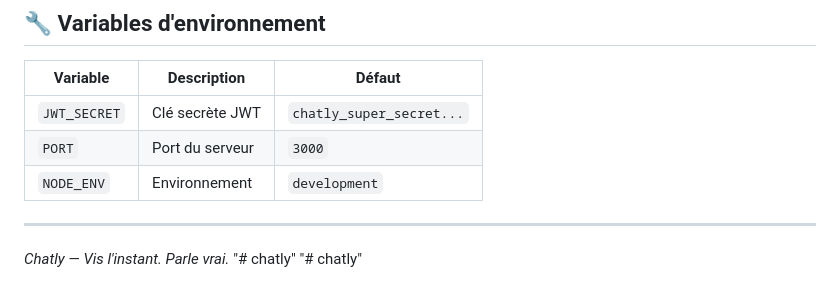
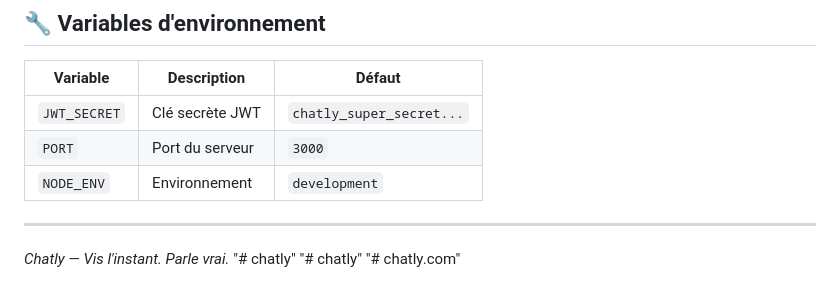
Before and after one commit to Denji211/chatly, a Markdown page: README.md, the part around the change. Drawn GitHub-style.

```diff
--- a/README.md
+++ b/README.md
@@ -142,3 +142,4 @@ chatly/
 *Chatly — Vis l'instant. Parle vrai.*
 "# chatly"
 "# chatly"
+"# chatly.com"
```
